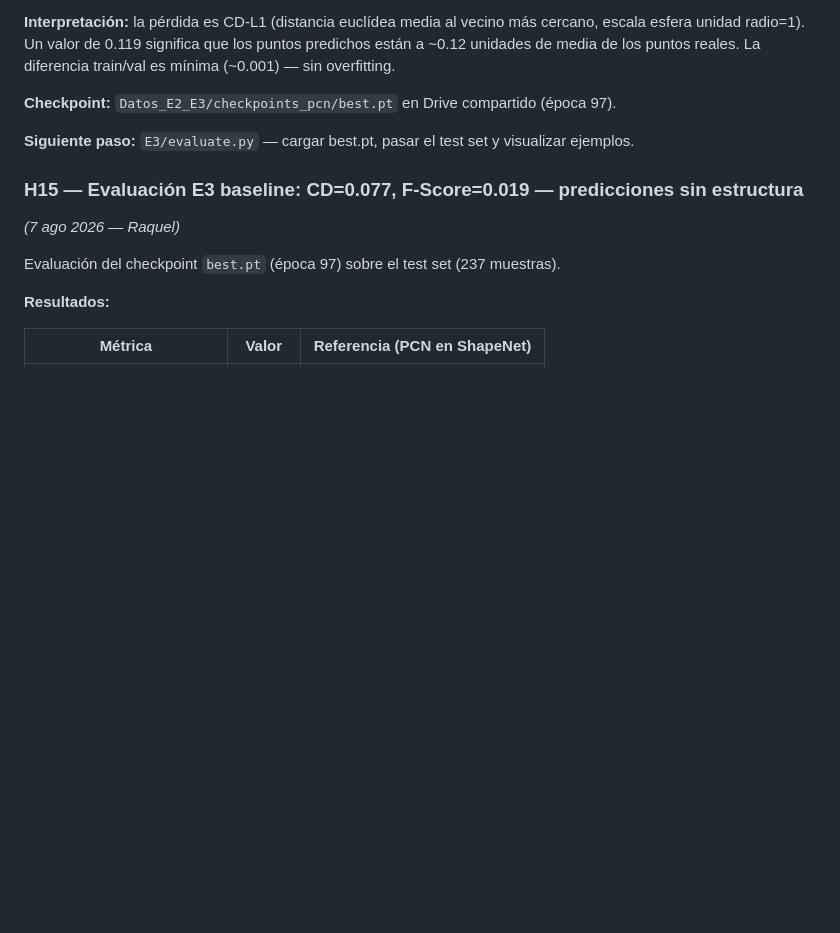
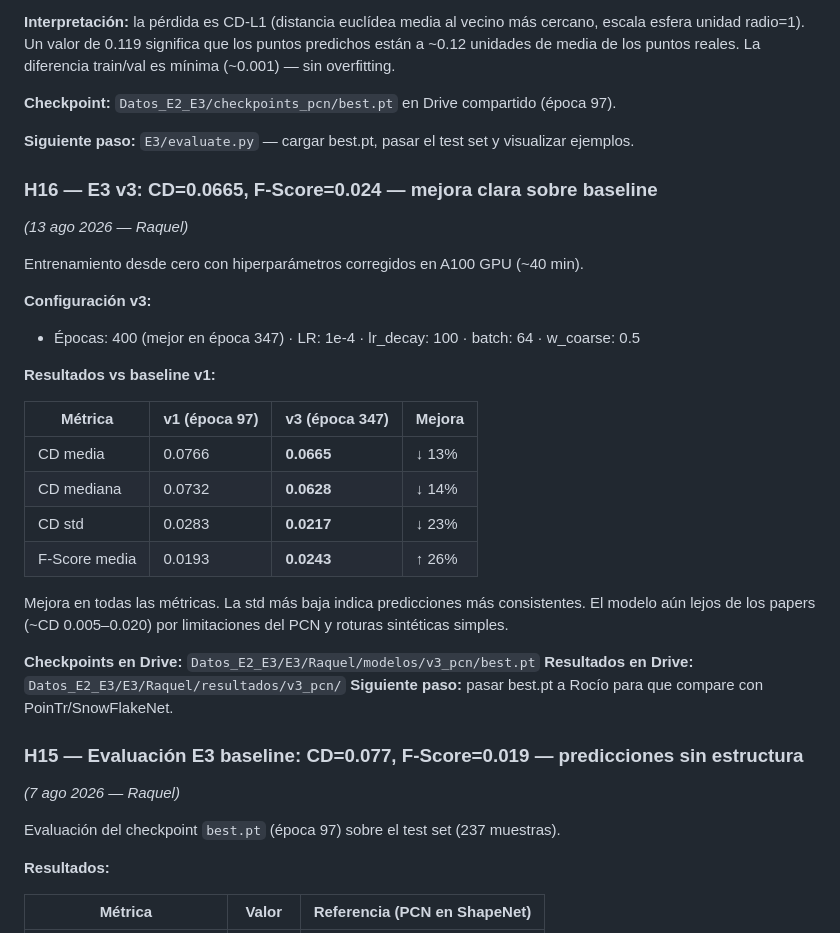
Before and after one commit to herredoble/TFM-reconstruccion-3D, a Markdown page: NOTAS_Y_HALLAZGOS.md, the part around the change. Drawn GitHub-style; blank space fills up the shorter version.

Commit message:
E3: resultados PCN v3 — CD=0.0665, F-Score=0.024
Entrenamiento desde cero en A100, 400 epocas (mejor en ep347).
Mejora sobre v1: CD -13%, F-Score +26%, std -23%.
Checkpoints y resultados guardados en Drive Raquel/v3_pcn/.

```diff
--- a/NOTAS_Y_HALLAZGOS.md
+++ b/NOTAS_Y_HALLAZGOS.md
@@ -280,6 +280,30 @@ Primer entrenamiento completo del modelo PCN en Google Colab (T4 GPU).
 
 **Siguiente paso:** `E3/evaluate.py` — cargar best.pt, pasar el test set y visualizar ejemplos.
 
+### H16 — E3 v3: CD=0.0665, F-Score=0.024 — mejora clara sobre baseline
+*(13 ago 2026 — Raquel)*
+
+Entrenamiento desde cero con hiperparámetros corregidos en A100 GPU (~40 min).
+
+**Configuración v3:**
+- Épocas: 400 (mejor en época 347) · LR: 1e-4 · lr_decay: 100 · batch: 64 · w_coarse: 0.5
+
+**Resultados vs baseline v1:**
+
+| Métrica | v1 (época 97) | v3 (época 347) | Mejora |
+|---------|--------------|----------------|--------|
+| CD media | 0.0766 | **0.0665** | ↓ 13% |
+| CD mediana | 0.0732 | **0.0628** | ↓ 14% |
+| CD std | 0.0283 | **0.0217** | ↓ 23% |
+| F-Score media | 0.0193 | **0.0243** | ↑ 26% |
+
+Mejora en todas las métricas. La std más baja indica predicciones más consistentes.
+El modelo aún lejos de los papers (~CD 0.005–0.020) por limitaciones del PCN y roturas sintéticas simples.
+
+**Checkpoints en Drive:** `Datos_E2_E3/E3/Raquel/modelos/v3_pcn/best.pt`
+**Resultados en Drive:** `Datos_E2_E3/E3/Raquel/resultados/v3_pcn/`
+**Siguiente paso:** pasar best.pt a Rocío para que compare con PoinTr/SnowFlakeNet.
+
 ### H15 — Evaluación E3 baseline: CD=0.077, F-Score=0.019 — predicciones sin estructura
 *(7 ago 2026 — Raquel)*
 
```
Also changed, not shown: PLANIFICACION.md (+1 -1 lines).
